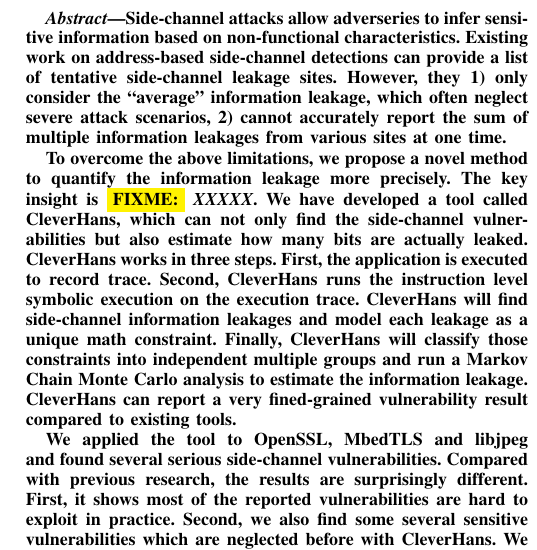
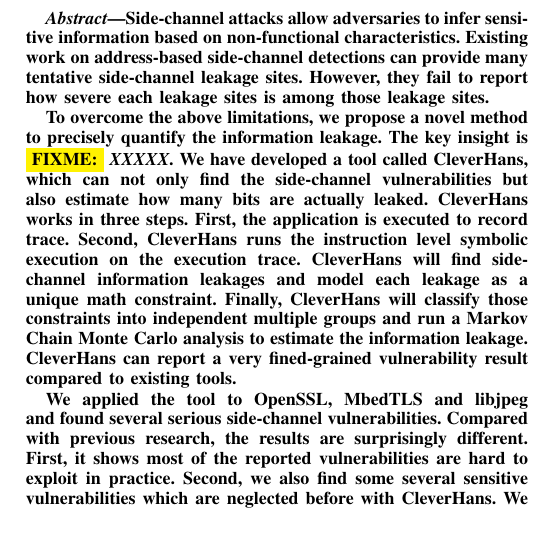
Before and after one commit to qinkunbao/QIF, a LaTeX paper (papers/SP2020_June_1/main.tex): part of one column of page 1 of 11, cut so that both start at the same text. Compiled offline with pdfLaTeX; a missing font is replaced by an installed copy or a similar font; a LaTeX package or settings file that is missing is left out.

Commit message:
update MC

```diff
--- a/papers/SP2020_June_1/main.tex
+++ b/papers/SP2020_June_1/main.tex
@@ -34,17 +34,15 @@
 \maketitle
 
 \begin{abstract}
-    Side-channel attacks allow adverseries to infer sensitive
+    Side-channel attacks allow adversaries to infer sensitive
     information based on non-functional characteristics.
-    Existing work on address-based side-channel detections
-    can provide a list of tentative side-channel leakage sites. However, they
-    1) only consider the ``average'' information leakage,
-    which often neglect severe attack scenarios,
-    2) cannot accurately report
-    the sum of multiple information leakages from various sites at one time.
+    Existing work on address-based side-channel detections can provide
+    many tentative side-channel leakage sites. However,
+    they fail to report how severe each leakage sites is among those
+    leakage sites.
 
     To overcome the above limitations, we propose a novel method
-    to quantify the information leakage more precisely.
+    to precisely quantify the information leakage.
     %% The key insight is ...  --- Qinkun: complete this and i will revise. ----
     %%---FIXME: NEED A BETTER NAME---%%
     The key insight is \fixme{XXXXX}.
```
Also changed, not shown: papers/SP2020_June_1/main.tex (2 more changed lines), 1 other file.
